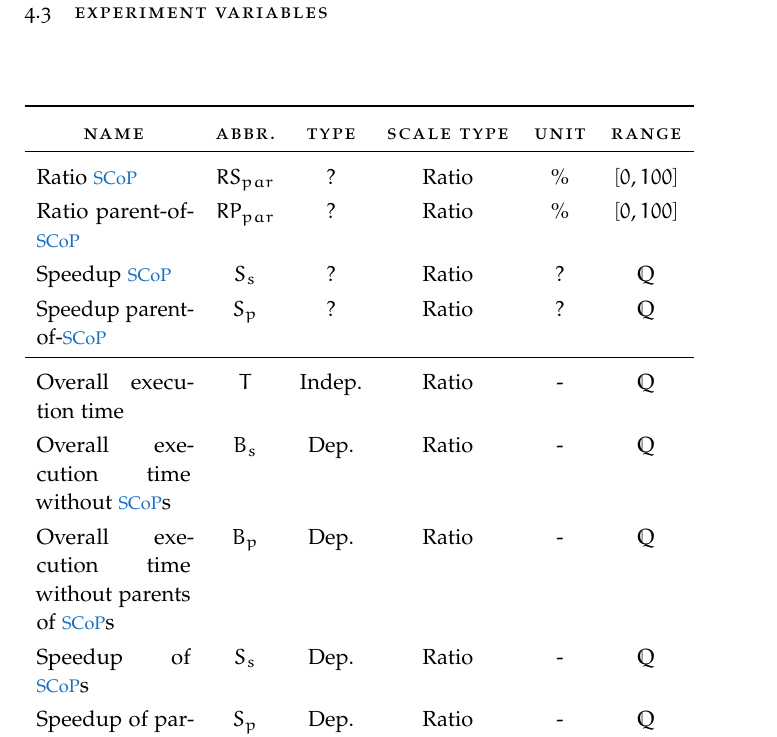
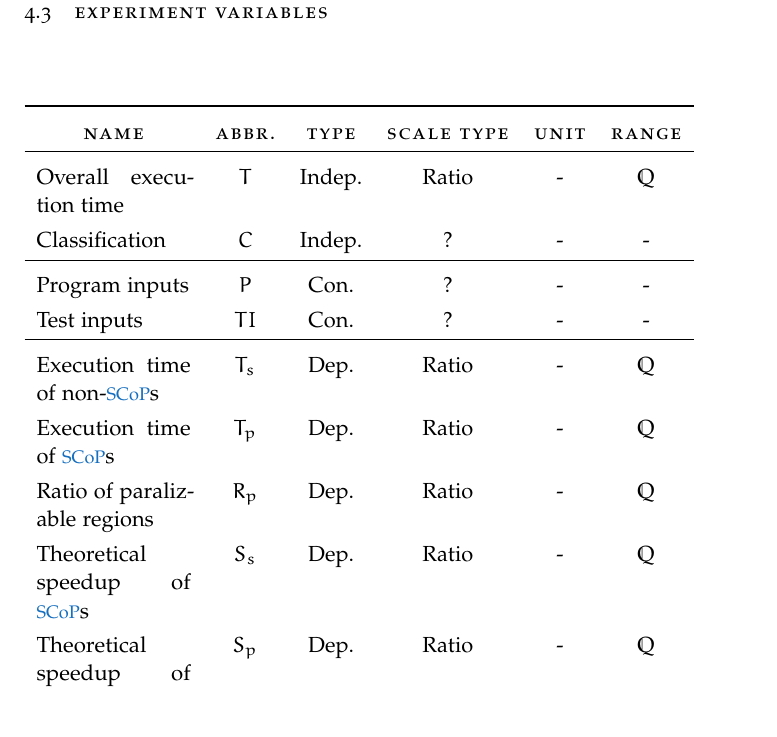
Before and after one commit to TrackerSB/Bachelorarbeit, a LaTeX thesis (ClassicThesis.tex, which reads Chapters/EmpirischeStudie.tex): part of page 27 of 43, cut so that both start at the same text. Compiled offline with pdfLaTeX.

Commit message:
Add further experiment variables (#19)

```diff
--- a/Chapters/EmpirischeStudie.tex
+++ b/Chapters/EmpirischeStudie.tex
@@ -92,16 +92,17 @@ SCOP_STAT(LastOther, "")
     \myfloatalign
     \begin{tabularx}{\textwidth}{Xccccc} \toprule
         \tableheadline{Name} & \tableheadline{Abbr.} & \tableheadline{Type} & \tableheadline{Scale Type} & \tableheadline{Unit} & \tableheadline{Range} \\ \midrule
-        Ratio \scop & \(RS_{par}\) & ? & Ratio & \% & \([0, 100]\)\\
-        Ratio parent-of-\scop & \(RP_{par}\) & ? & Ratio & \% & \([0, 100]\)\\
-        Speedup \scop & \(S_s\) & ? & Ratio & ? & \(\mathbb{Q}\)\\
-        Speedup parent-of-\scop & \(S_p\) & ? & Ratio & ? & \(\mathbb{Q}\)\\
+        Overall execution time                   & \(T\)   & Indep. & Ratio & - & \(\mathbb{Q}\)\\
+        Classification                           & \(C\)   & Indep. & ?     & - & -\\
         \midrule
-        Overall execution time                           & \(T\)   & Indep. & Ratio & - & \(\mathbb{Q}\)\\
-        Overall execution time without \scops            & \(B_s\) & Dep. & Ratio & - & \(\mathbb{Q}\)\\
-        Overall execution time without parents of \scops & \(B_p\) & Dep.  & Ratio & - & \(\mathbb{Q}\)\\
-        Speedup of \scops                                & \(S_s\) & Dep.  & Ratio & - & \(\mathbb{Q}\)\\
-        Speedup of parents of \scops                     & \(S_p\) & Dep.  & Ratio & - & \(\mathbb{Q}\)\\
+        Program inputs                           & \(P\)   & Con.   & ?     & - & -\\
+        Test inputs                              & \(TI\)  & Con.   & ?     & - & -\\
+        \midrule
+        Execution time of non-\scops             & \(T_s\) & Dep.   & Ratio & - & \(\mathbb{Q}\)\\
+        Execution time of \scops                 & \(T_p\) & Dep.   & Ratio & - & \(\mathbb{Q}\)\\
+        Ratio of paralizable regions             & \(R_p\) & Dep.   & Ratio & - & \(\mathbb{Q}\)\\
+        Theoretical speedup of \scops            & \(S_s\) & Dep.   & Ratio & - & \(\mathbb{Q}\)\\
+        Theoretical speedup of parents of \scops & \(S_p\) & Dep.   & Ratio & - & \(\mathbb{Q}\)\\
         \bottomrule
     \end{tabularx}
     \caption[Experiment Variables]{Experiment Variables (Dep.=Dependant; Indep.=Independant)}
```
